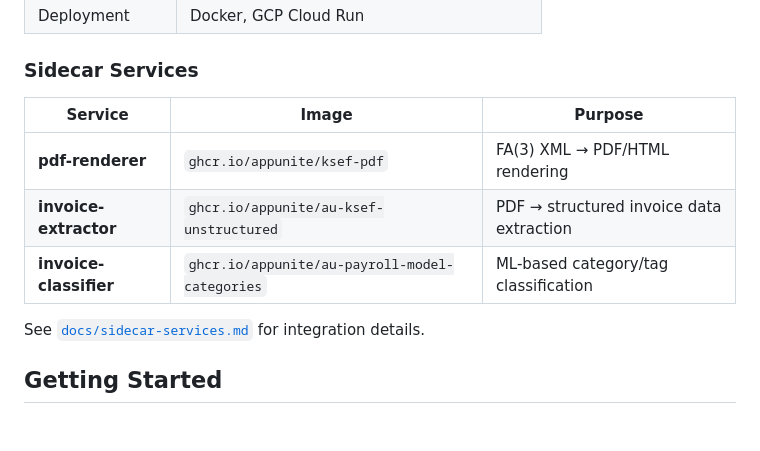
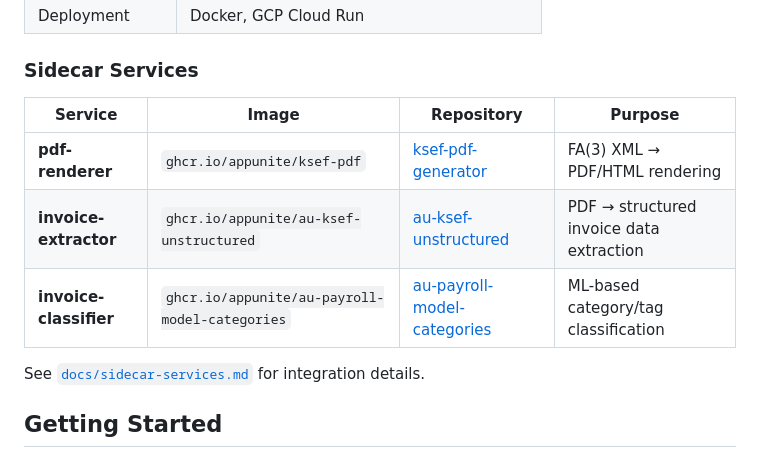
Before and after one commit to appunite/appunite-ksef-ex, a Markdown page: README.md, the part around the change. GitHub-like rendering; blank space fills up the shorter version.

```diff
--- a/README.md
+++ b/README.md
@@ -23,11 +23,11 @@ Embedding KSeF complexity (certificate auth, XADES signing, XML parsing, rate li
 
 ### Sidecar Services
 
-| Service | Image | Purpose |
-|---------|-------|---------|
-| **pdf-renderer** | `ghcr.io/appunite/ksef-pdf` | FA(3) XML → PDF/HTML rendering |
-| **invoice-extractor** | `ghcr.io/appunite/au-ksef-unstructured` | PDF → structured invoice data extraction |
-| **invoice-classifier** | `ghcr.io/appunite/au-payroll-model-categories` | ML-based category/tag classification |
+| Service | Image | Repository | Purpose |
+|---------|-------|------------|---------|
+| **pdf-renderer** | `ghcr.io/appunite/ksef-pdf` | [ksef-pdf-generator](https://github.com/appunite/ksef-pdf-generator) | FA(3) XML → PDF/HTML rendering |
+| **invoice-extractor** | `ghcr.io/appunite/au-ksef-unstructured` | [au-ksef-unstructured](https://github.com/appunite/au-ksef-unstructured) | PDF → structured invoice data extraction |
+| **invoice-classifier** | `ghcr.io/appunite/au-payroll-model-categories` | [au-payroll-model-categories](https://github.com/appunite/au-payroll-model-categories) | ML-based category/tag classification |
 
 See [`docs/sidecar-services.md`](docs/sidecar-services.md) for integration details.
 
```
Also changed, not shown: CLAUDE.md (+3 -3 lines).
